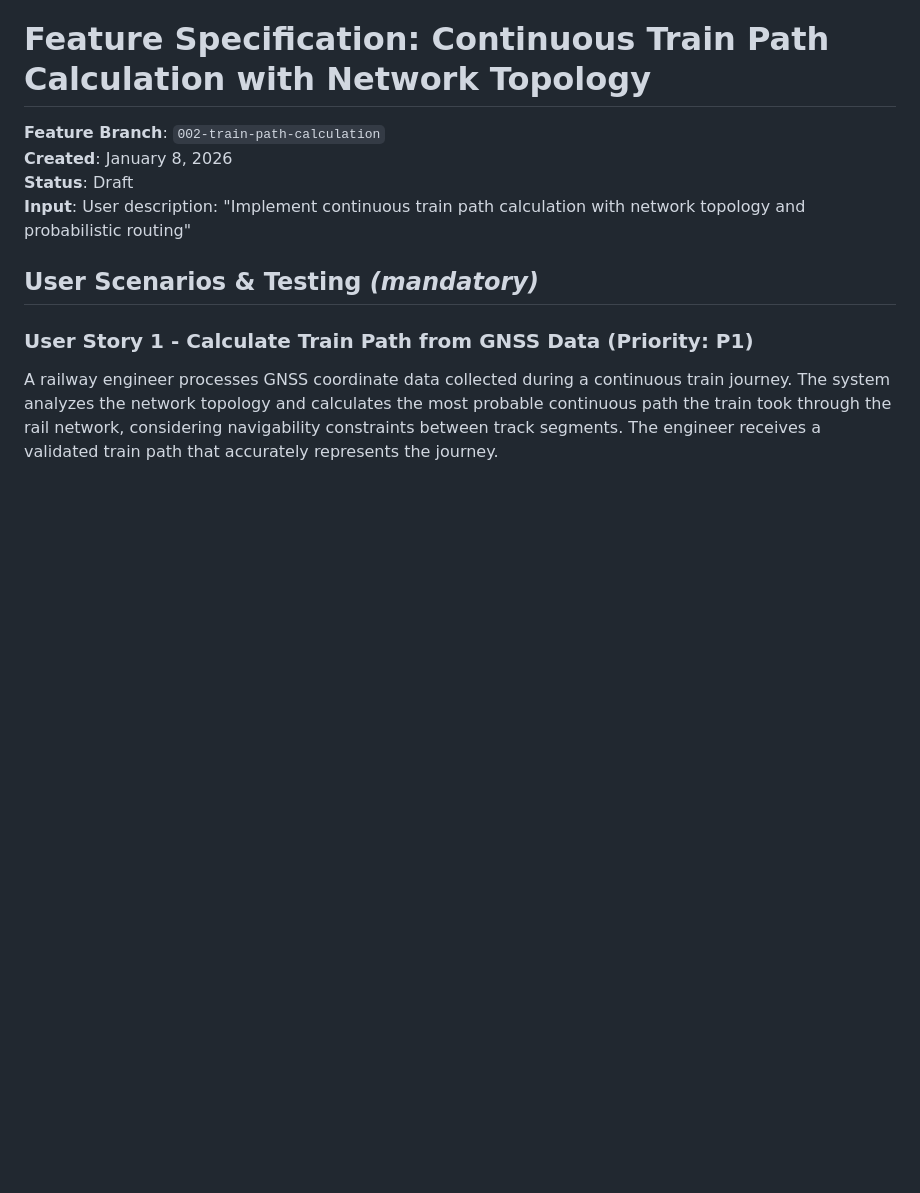
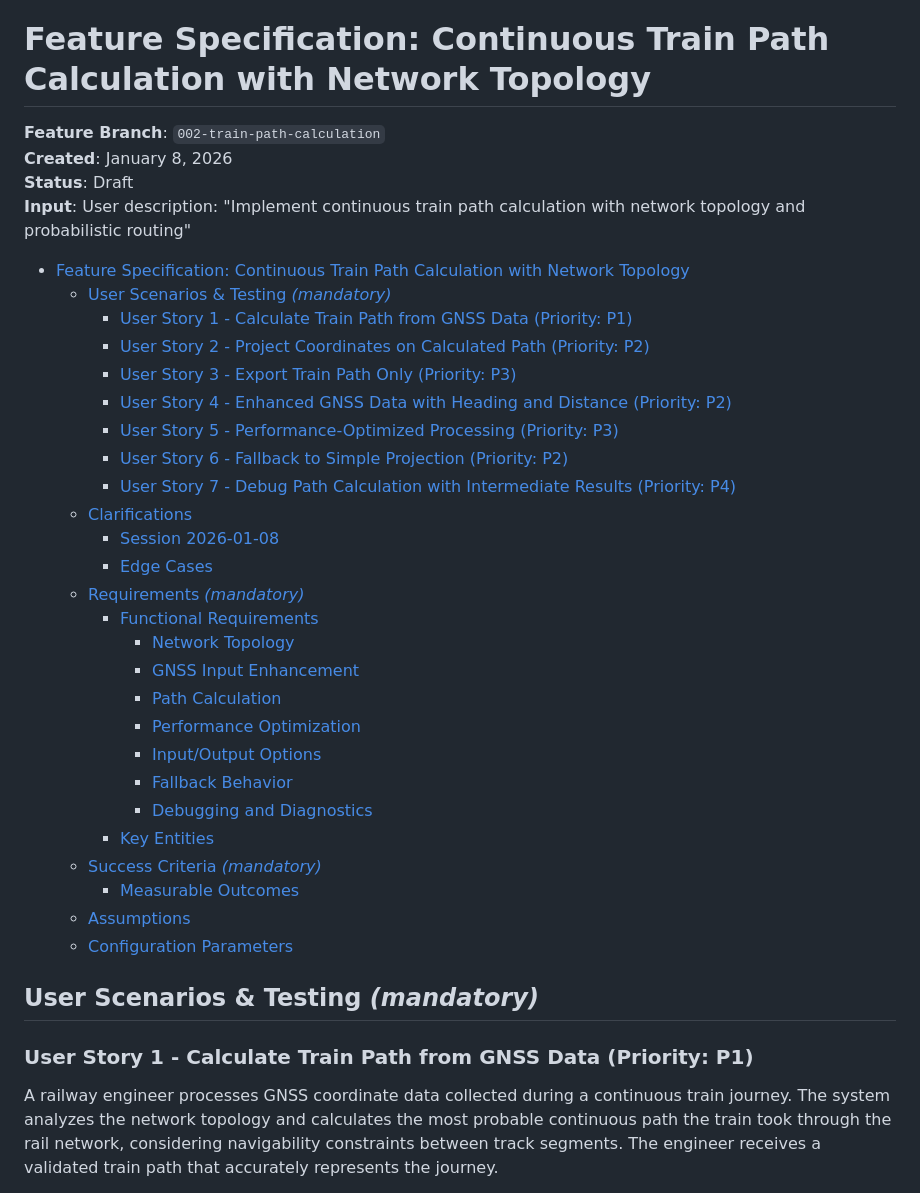
Before and after one commit to Matdata-eu/tp-lib, a Markdown page: specs/002-train-path-calculation/spec.md, the part around the change. GitHub-like rendering; blank space fills up the shorter version.

```diff
--- a/specs/002-train-path-calculation/spec.md
+++ b/specs/002-train-path-calculation/spec.md
@@ -4,6 +4,34 @@
 **Created**: January 8, 2026
 **Status**: Draft
 **Input**: User description: "Implement continuous train path calculation with network topology and probabilistic routing"
+
+- [Feature Specification: Continuous Train Path Calculation with Network Topology](#feature-specification-continuous-train-path-calculation-with-network-topology)
+  - [User Scenarios \& Testing *(mandatory)*](#user-scenarios--testing-mandatory)
+    - [User Story 1 - Calculate Train Path from GNSS Data (Priority: P1)](#user-story-1---calculate-train-path-from-gnss-data-priority-p1)
+    - [User Story 2 - Project Coordinates on Calculated Path (Priority: P2)](#user-story-2---project-coordinates-on-calculated-path-priority-p2)
+    - [User Story 3 - Export Train Path Only (Priority: P3)](#user-story-3---export-train-path-only-priority-p3)
+    - [User Story 4 - Enhanced GNSS Data with Heading and Distance (Priority: P2)](#user-story-4---enhanced-gnss-data-with-heading-and-distance-priority-p2)
+    - [User Story 5 - Performance-Optimized Processing (Priority: P3)](#user-story-5---performance-optimized-processing-priority-p3)
+    - [User Story 6 - Fallback to Simple Projection (Priority: P2)](#user-story-6---fallback-to-simple-projection-priority-p2)
+    - [User Story 7 - Debug Path Calculation with Intermediate Results (Priority: P4)](#user-story-7---debug-path-calculation-with-intermediate-results-priority-p4)
+  - [Clarifications](#clarifications)
+    - [Session 2026-01-08](#session-2026-01-08)
+    - [Edge Cases](#edge-cases)
+  - [Requirements *(mandatory)*](#requirements-mandatory)
+    - [Functional Requirements](#functional-requirements)
+      - [Network Topology](#network-topology)
+      - [GNSS Input Enhancement](#gnss-input-enhancement)
+      - [Path Calculation](#path-calculation)
+      - [Performance Optimization](#performance-optimization)
+      - [Input/Output Options](#inputoutput-options)
+      - [Fallback Behavior](#fallback-behavior)
+      - [Debugging and Diagnostics](#debugging-and-diagnostics)
+    - [Key Entities](#key-entities)
+  - [Success Criteria *(mandatory)*](#success-criteria-mandatory)
+    - [Measurable Outcomes](#measurable-outcomes)
+  - [Assumptions](#assumptions)
+  - [Configuration Parameters](#configuration-parameters)
+
 
 ## User Scenarios & Testing *(mandatory)*
 
```
Also changed, not shown: specs/002-train-path-calculation/algorithm.md (+43 -0 lines).
